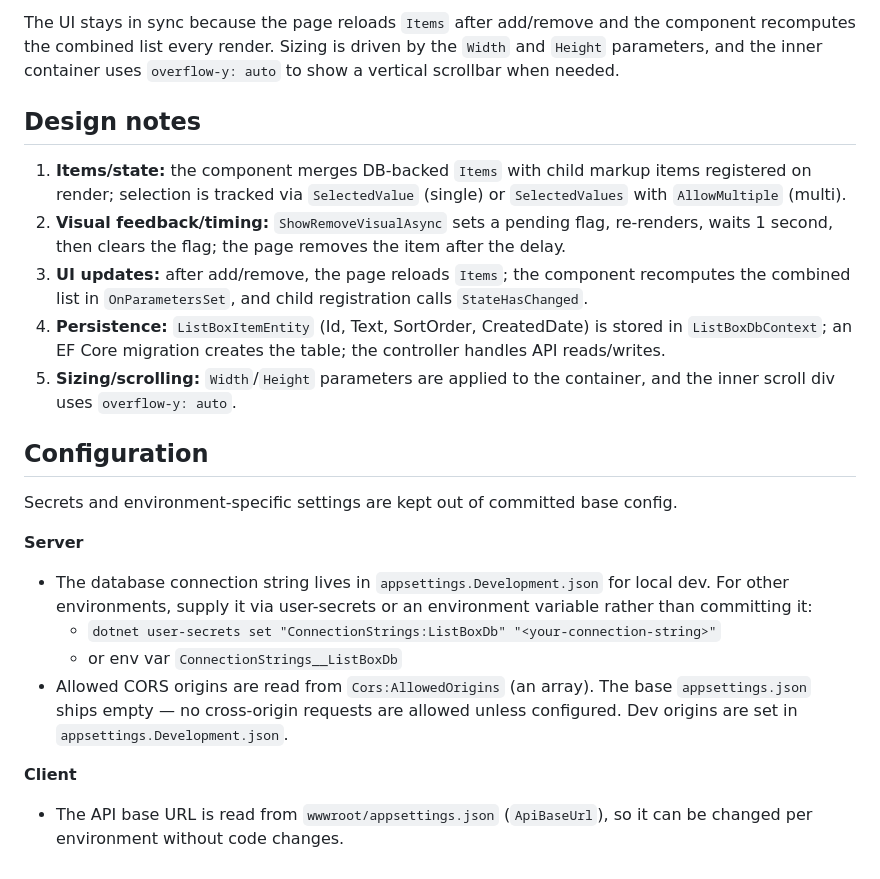
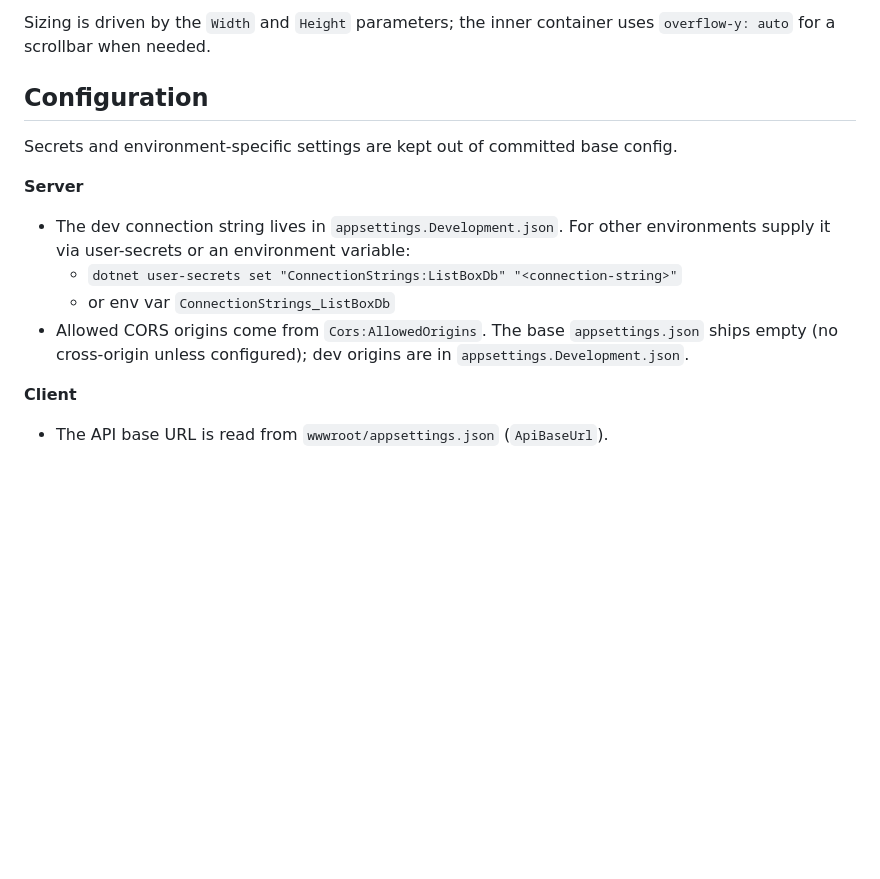
Before and after one commit to ojibond/InviteClub.DynamicListBox.Client, a Markdown page: README.md, the part around one of its changes. Rendered like a GitHub page; blank space fills up the shorter version.

```diff
--- a/README.md
+++ b/README.md
@@ -44,33 +73,19 @@ from the data source.
 
-The UI stays in sync because the page reloads `Items` after add/remove and the
-component recomputes the combined list every render. Sizing is driven by the `Width`
-and `Height` parameters, and the inner container uses `overflow-y: auto` to show a
-vertical scrollbar when needed.
-
-## Design notes
-
-1. **Items/state:** the component merges DB-backed `Items` with child markup items
-   registered on render; selection is tracked via `SelectedValue` (single) or
-   `SelectedValues` with `AllowMultiple` (multi).
-2. **Visual feedback/timing:** `ShowRemoveVisualAsync` sets a pending flag, re-renders,
-   waits 1 second, then clears the flag; the page removes the item after the delay.
-3. **UI updates:** after add/remove, the page reloads `Items`; the component recomputes
-   the combined list in `OnParametersSet`, and child registration calls `StateHasChanged`.
-4. **Persistence:** `ListBoxItemEntity` (Id, Text, SortOrder, CreatedDate) is stored in
-   `ListBoxDbContext`; an EF Core migration creates the table; the controller handles
-   API reads/writes.
-5. **Sizing/scrolling:** `Width`/`Height` parameters are applied to the container, and
-   the inner scroll div uses `overflow-y: auto`.
+Sizing is driven by the `Width` and `Height` parameters; the inner container uses
+`overflow-y: auto` for a scrollbar when needed.
 
 ## Configuration
 
 Secrets and environment-specific settings are kept out of committed base config.
 
 **Server**
-- The database connection string lives in `appsettings.Development.json` for local dev. For other environments, supply it via user-secrets or an environment variable rather than committing it:
-  - `dotnet user-secrets set "ConnectionStrings:ListBoxDb" "<your-connection-string>"`
-  - or env var `ConnectionStrings__ListBoxDb`
-- Allowed CORS origins are read from `Cors:AllowedOrigins` (an array). The base `appsettings.json` ships empty — no cross-origin requests are allowed unless configured. Dev origins are set in `appsettings.Development.json`.
+- The dev connection string lives in `appsettings.Development.json`. For other
+  environments supply it via user-secrets or an environment variable:
+  - `dotnet user-secrets set "ConnectionStrings:ListBoxDb" "<connection-string>"`
+  - or env var `ConnectionStrings_ListBoxDb`
+- Allowed CORS origins come from `Cors:AllowedOrigins`. The base `appsettings.json`
+  ships empty (no cross-origin unless configured); dev origins are in
+  `appsettings.Development.json`.
 
 **Client**
-- The API base URL is read from `wwwroot/appsettings.json` (`ApiBaseUrl`), so it can be changed per environment without code changes.
+- The API base URL is read from `wwwroot/appsettings.json` (`ApiBaseUrl`).
```
Also changed, not shown: other parts of README.md (+50 -21 lines).
